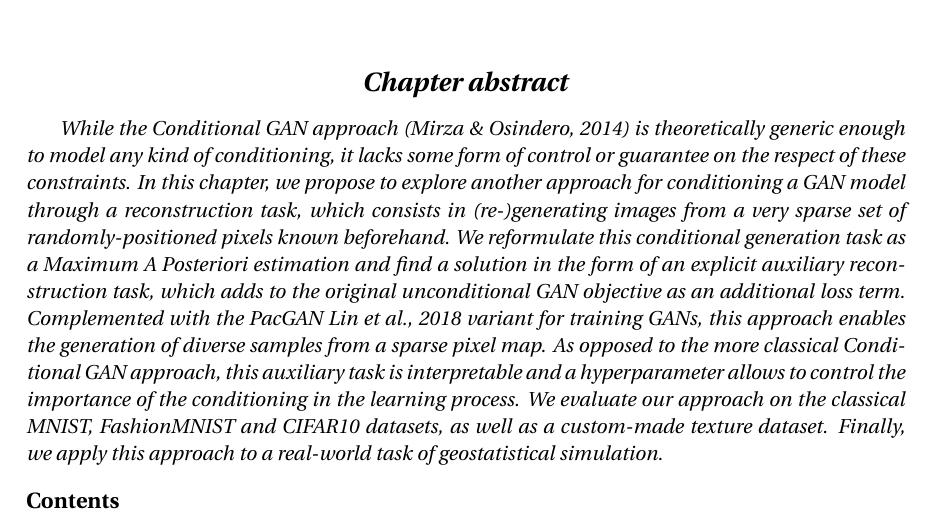
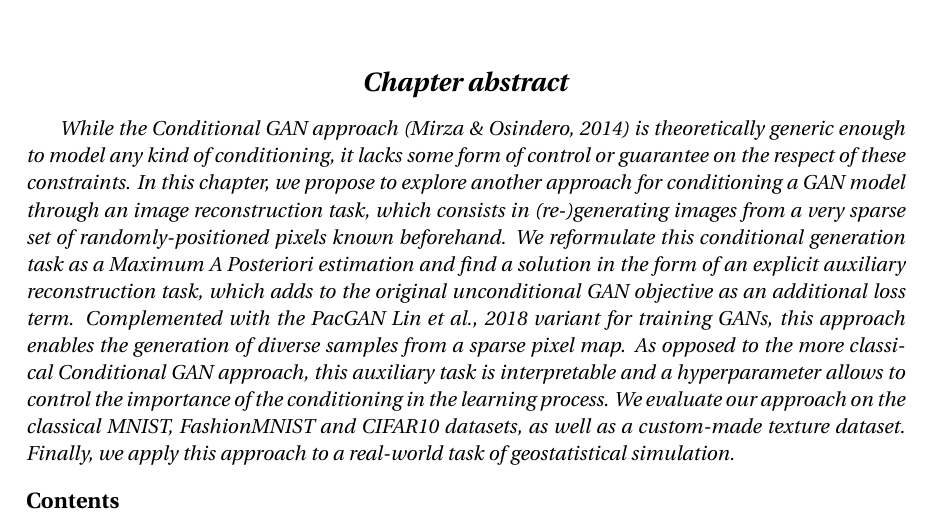
Before and after one commit to cyprienruffino/phd_thesis, a LaTeX thesis (manuscrit.tex, which reads chapters/chapter2.tex): part of page 37 of 79, cut so that both start at the same text. Compiled offline with pdfLaTeX.

Commit message:
txs auto checkin

```diff
--- a/chapters/chapter2.tex
+++ b/chapters/chapter2.tex
@@ -3,7 +3,7 @@
 \graphicspath{{images/chapter2/}, {tikz/chapter2/} }
 
 \begin{chapterabstract}
-		While the  Conditional GAN approach \citep{Mirza2014} is theoretically generic enough to model any kind of conditioning, it lacks some form of control or guarantee on the respect of these constraints. In this chapter, we propose to explore another approach for conditioning a GAN model through a reconstruction task, which consists in (re-)generating images from a very sparse set of randomly-positioned pixels known beforehand. We reformulate this conditional generation task as a Maximum A Posteriori estimation and find a solution in the form of an explicit auxiliary reconstruction task, which adds to the original unconditional GAN objective as an additional loss term. Complemented with the PacGAN \cite{Lin2018} variant for training GANs, this approach enables the generation of diverse samples from a sparse pixel map. As opposed to the more classical Conditional GAN approach, this auxiliary task is interpretable and a hyperparameter allows to control the importance of the conditioning in the learning process. We evaluate our approach on the classical MNIST, FashionMNIST and CIFAR10 datasets, as well as a custom-made texture dataset. Finally,  we apply this approach to a real-world task of geostatistical simulation.
+		While the  Conditional GAN approach \citep{Mirza2014} is theoretically generic enough to model any kind of conditioning, it lacks some form of control or guarantee on the respect of these constraints. In this chapter, we propose to explore another approach for conditioning a GAN model through an image reconstruction task, which consists in (re-)generating images from a very sparse set of randomly-positioned pixels known beforehand. We reformulate this conditional generation task as a Maximum A Posteriori estimation and find a solution in the form of an explicit auxiliary reconstruction task, which adds to the original unconditional GAN objective as an additional loss term. Complemented with the PacGAN \cite{Lin2018} variant for training GANs, this approach enables the generation of diverse samples from a sparse pixel map. As opposed to the more classical Conditional GAN approach, this auxiliary task is interpretable and a hyperparameter allows to control the importance of the conditioning in the learning process. We evaluate our approach on the classical MNIST, FashionMNIST and CIFAR10 datasets, as well as a custom-made texture dataset. Finally,  we apply this approach to a real-world task of geostatistical simulation.
 \end{chapterabstract}
 
 \minitoc
```
